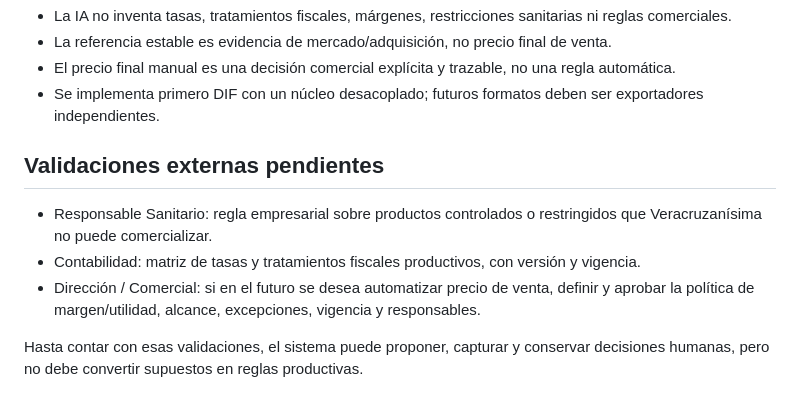
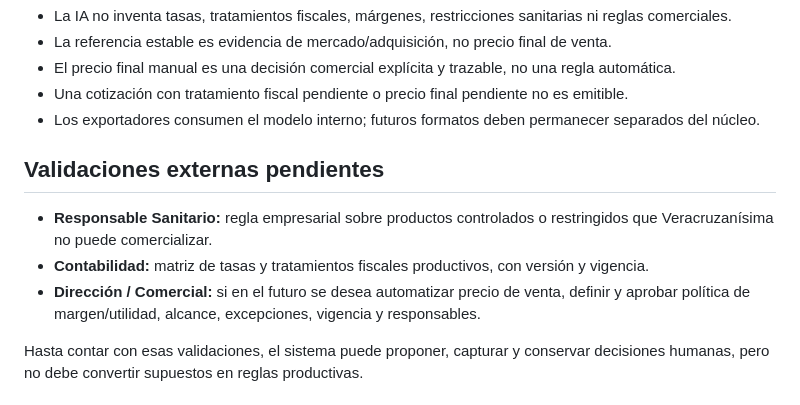
Before and after one commit to veracruzanisima-ti/sistema-triage-v2, a Markdown page: docs/ESTADO_PROYECTO.md, the part around one of its changes. Drawn GitHub-style.

```diff
--- a/docs/ESTADO_PROYECTO.md
+++ b/docs/ESTADO_PROYECTO.md
@@ -50,13 +71,14 @@ Ruta provisional segura para el prototipo:
 - La IA no inventa tasas, tratamientos fiscales, márgenes, restricciones sanitarias ni reglas comerciales.
 - La referencia estable es evidencia de mercado/adquisición, no precio final de venta.
 - El precio final manual es una decisión comercial explícita y trazable, no una regla automática.
-- Se implementa primero DIF con un núcleo desacoplado; futuros formatos deben ser exportadores independientes.
+- Una cotización con tratamiento fiscal pendiente o precio final pendiente no es emitible.
+- Los exportadores consumen el modelo interno; futuros formatos deben permanecer separados del núcleo.
 
 ## Validaciones externas pendientes
 
-- Responsable Sanitario: regla empresarial sobre productos controlados o restringidos que Veracruzanísima no puede comercializar.
-- Contabilidad: matriz de tasas y tratamientos fiscales productivos, con versión y vigencia.
-- Dirección / Comercial: si en el futuro se desea automatizar precio de venta, definir y aprobar la política de margen/utilidad, alcance, excepciones, vigencia y responsables.
+- **Responsable Sanitario:** regla empresarial sobre productos controlados o restringidos que Veracruzanísima no puede comercializar.
+- **Contabilidad:** matriz de tasas y tratamientos fiscales productivos, con versión y vigencia.
+- **Dirección / Comercial:** si en el futuro se desea automatizar precio de venta, definir y aprobar política de margen/utilidad, alcance, excepciones, vigencia y responsables.
 
 Hasta contar con esas validaciones, el sistema puede proponer, capturar y conservar decisiones humanas, pero no debe convertir supuestos en reglas productivas.
 
```
Also changed, not shown: other parts of docs/ESTADO_PROYECTO.md (+45 -24 lines).
